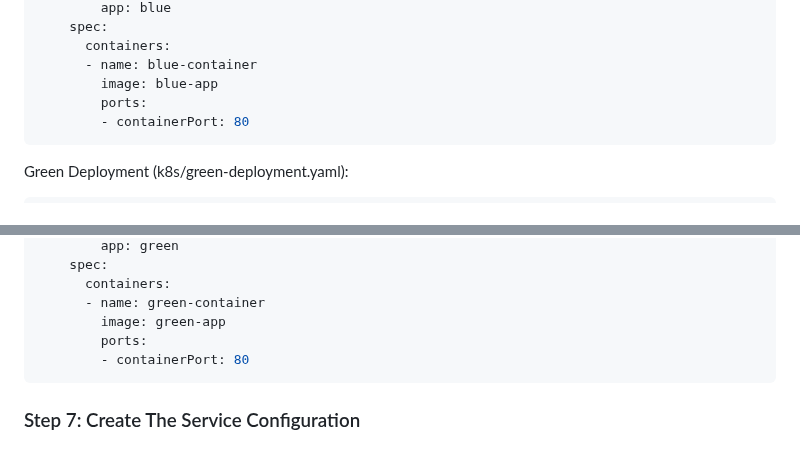
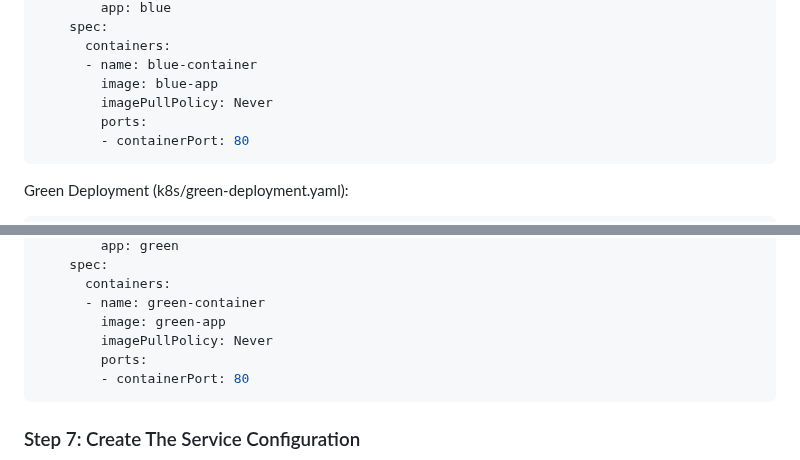
Before and after one commit to michealken30/blue-green-deployment, a Markdown page: README.md, 2 parts joined by grey strips. Drawn GitHub-style.

````diff
--- a/README.md
+++ b/README.md
@@ -128,6 +128,7 @@ spec:
       containers:
       - name: blue-container
         image: blue-app
+        imagePullPolicy: Never
         ports:
         - containerPort: 80
 ```
@@ -151,6 +152,7 @@ spec:
       containers:
       - name: green-container
         image: green-app
+        imagePullPolicy: Never
         ports:
         - containerPort: 80
 ```
````
